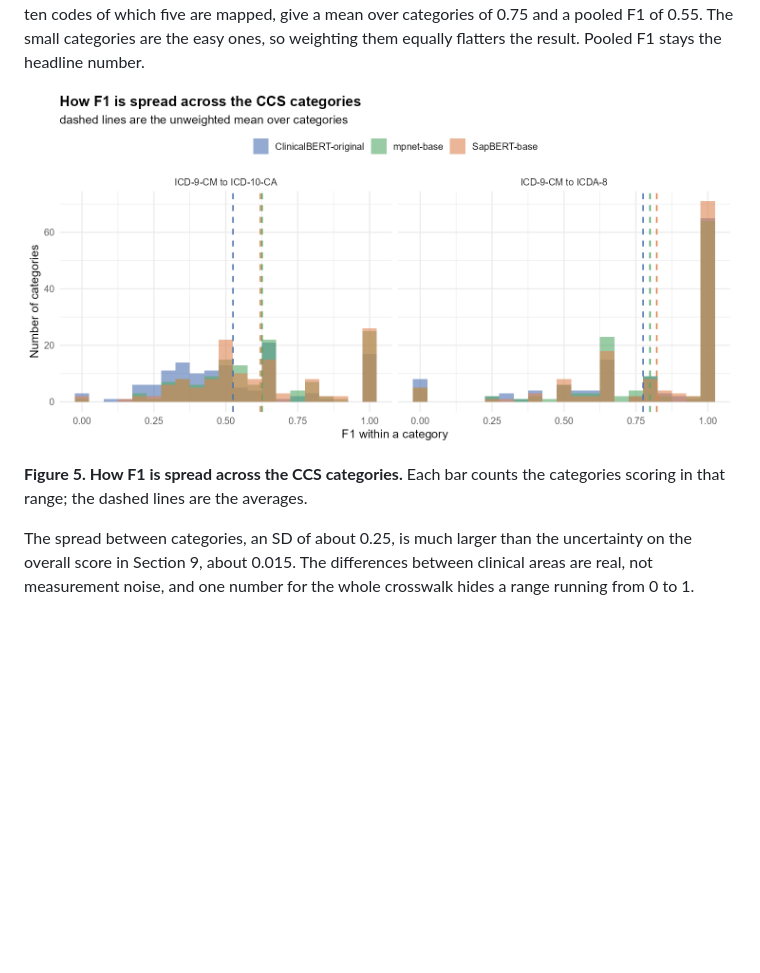
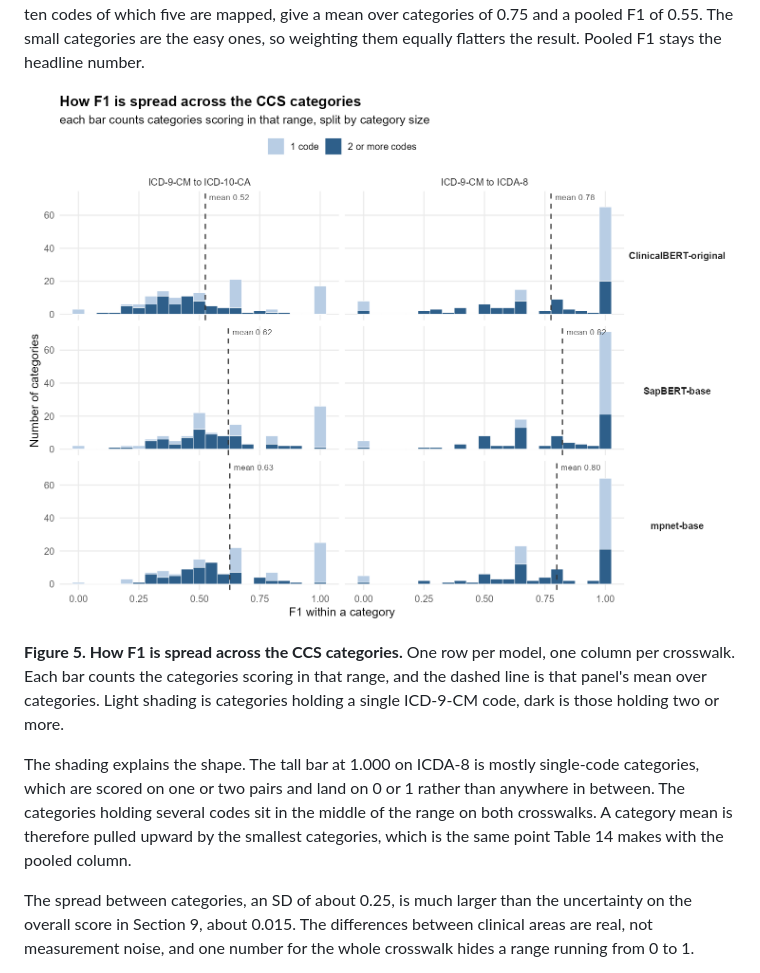
Before and after one commit to huznot/SAPBert, a Markdown page: report.md, the part around the change. Rendered like a GitHub page; pictures changed too: results/plot_ccs_f1_distribution.png; blank space fills up the shorter version.

Commit message:
readable category spread chart, split by category size

```diff
--- a/report.md
+++ b/report.md
@@ -566,8 +566,17 @@ the result. Pooled F1 stays the headline number.
 
 ![f1 spread across categories](results/plot_ccs_f1_distribution.png)
 
-**Figure 5. How F1 is spread across the CCS categories.** Each bar counts the
-categories scoring in that range; the dashed lines are the averages.
+**Figure 5. How F1 is spread across the CCS categories.** One row per model, one
+column per crosswalk. Each bar counts the categories scoring in that range, and
+the dashed line is that panel's mean over categories. Light shading is
+categories holding a single ICD-9-CM code, dark is those holding two or more.
+
+The shading explains the shape. The tall bar at 1.000 on ICDA-8 is mostly
+single-code categories, which are scored on one or two pairs and land on 0 or 1
+rather than anywhere in between. The categories holding several codes sit in the
+middle of the range on both crosswalks. A category mean is therefore pulled
+upward by the smallest categories, which is the same point Table 14 makes with
+the pooled column.
 
 The spread between categories, an SD of about 0.25, is much larger than the
 uncertainty on the overall score in Section 9, about 0.015. The differences
```
Also changed, not shown: 1 other file.
